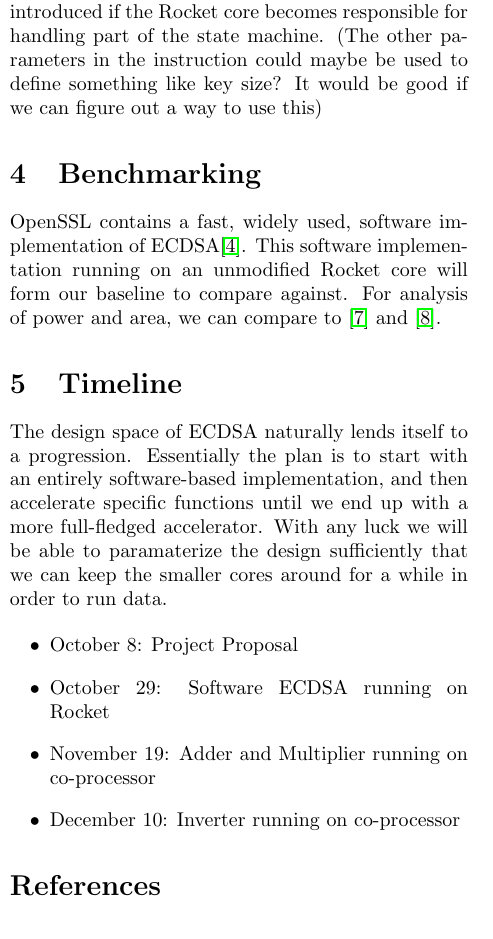
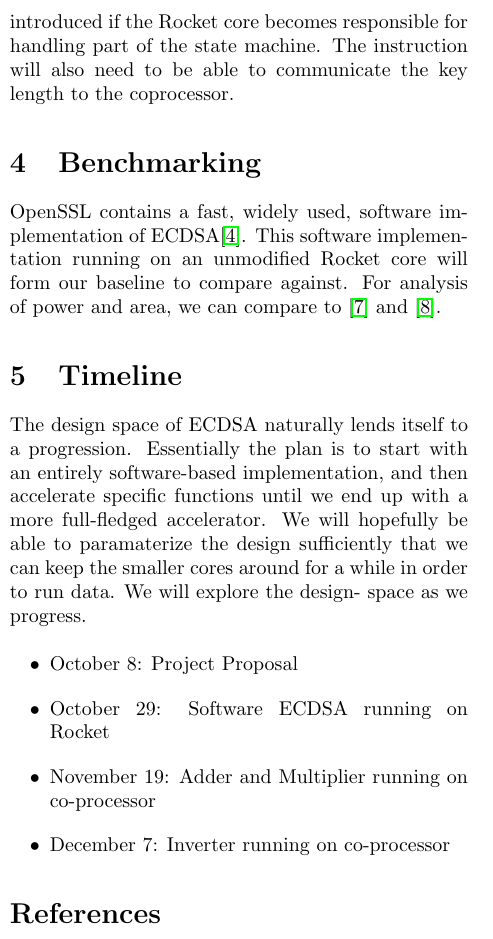
Before and after one commit to palmer-dabbelt/cs250-papers, a LaTeX document (proposal.tex): part of one column of page 2 of 3, cut so that both start at the same text. Compiled offline with pdfLaTeX.

Commit message:
minor tweaks to timeline and interface sections

```diff
--- a/proposal.tex
+++ b/proposal.tex
@@ -137,9 +137,8 @@ and the co-processor so that probably won't be an option.
 The ECC will make limited use of the Rocket Core Interface. Our
 coprocessor will introudce two instructions: Sign and Validate. More
 instructions may be introduced if the Rocket core becomes responsible
-for handling part of the state machine. (The other
-parameters in the instruction could maybe be used to define something
-like key size? It would be good if we can figure out a way to use this)
+for handling part of the state machine. The instruction will also need
+to be able to communicate the key length to the coprocessor.
 
 \section{Benchmarking}
 
@@ -154,15 +153,16 @@ and \cite{nnll-ecdsa_hw}.
 The design space of ECDSA naturally lends itself to a progression.
 Essentially the plan is to start with an entirely software-based
 implementation, and then accelerate specific functions until we end up
-with a more full-fledged accelerator.  With any luck we will be able
+with a more full-fledged accelerator.  We will hopefully be able
 to paramaterize the design sufficiently that we can keep the smaller
-cores around for a while in order to run data.
+cores around for a while in order to run data. We will explore the design-
+space as we progress.
 
 \begin{itemize}
 \item October 8: Project Proposal
 \item October 29: Software ECDSA running on Rocket
 \item November 19: Adder and Multiplier running on co-processor
-\item December 10: Inverter running on co-processor
+\item December 7: Inverter running on co-processor
 \end{itemize}
 
 \bibliographystyle{plain}
```
Also changed, not shown: proposal.tex (4 more changed lines).
